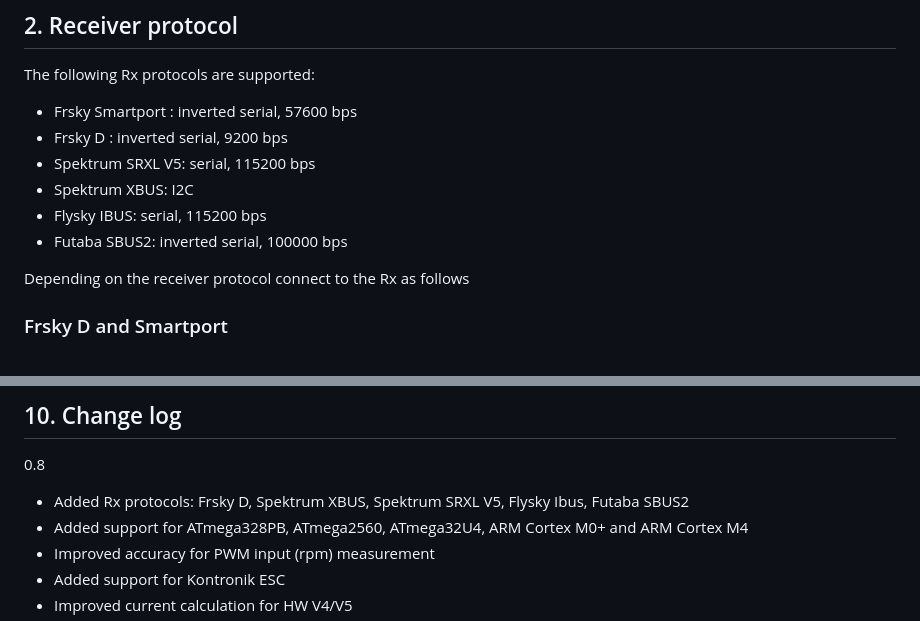
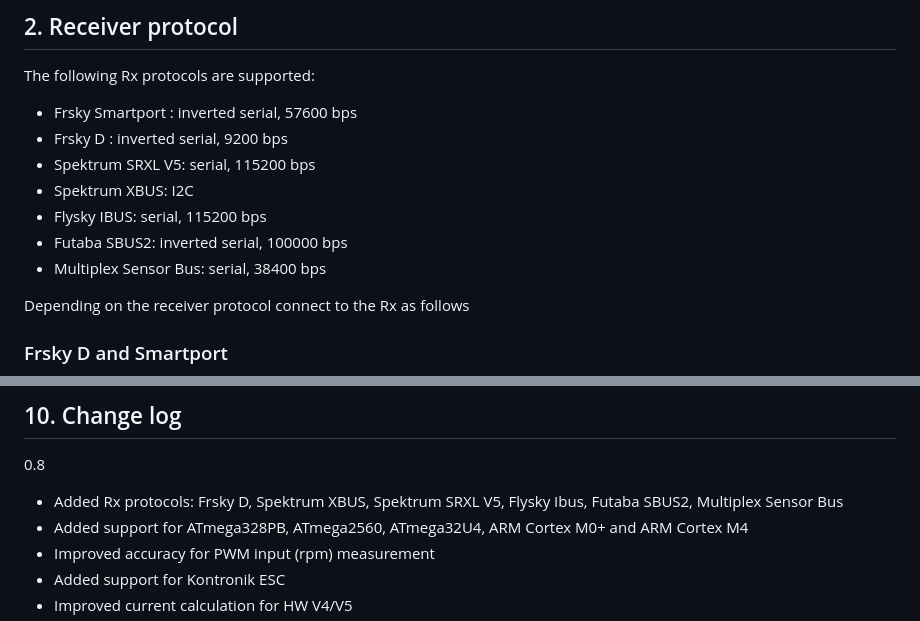
Before and after one commit to dgatf/msrc, a Markdown page: README.md, 2 parts joined by grey strips. Drawn GitHub-style.

```diff
--- a/README.md
+++ b/README.md
@@ -81,6 +81,7 @@ The following Rx protocols are supported:
 - Spektrum XBUS: I2C
 - Flysky IBUS: serial, 115200 bps
 - Futaba SBUS2: inverted serial, 100000 bps
+- Multiplex Sensor Bus: serial, 38400 bps
 
 Depending on the receiver protocol connect to the Rx as follows
 
@@ -474,7 +475,7 @@ Adjust constants in *pressure.h*:
 
 0.8
 
-- Added Rx protocols: Frsky D, Spektrum XBUS, Spektrum SRXL V5, Flysky Ibus, Futaba SBUS2
+- Added Rx protocols: Frsky D, Spektrum XBUS, Spektrum SRXL V5, Flysky Ibus, Futaba SBUS2, Multiplex Sensor Bus
 - Added support for ATmega328PB, ATmega2560, ATmega32U4, ARM Cortex M0+ and ARM Cortex M4
 - Improved accuracy for PWM input (rpm) measurement
 - Added support for Kontronik ESC
```
Also changed, not shown: other parts of README.md (+6 -6 lines), images/srxl_ibus_sbus_sb.png (added).
